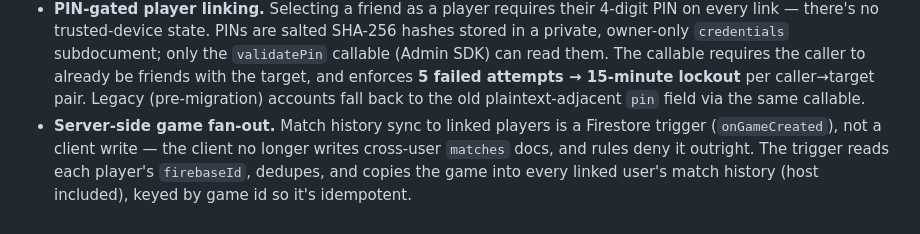
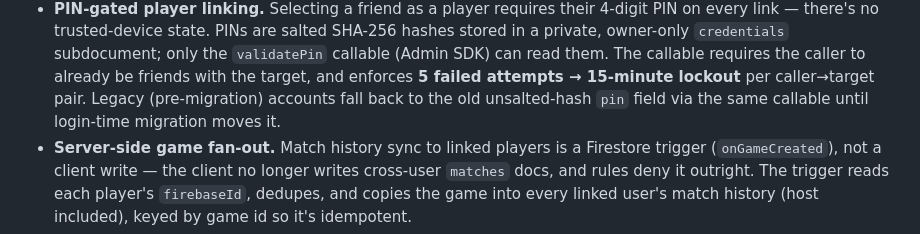
Before and after one commit to Jshewmaker/magic_yeti_v2, a Markdown page: docs/friends_feature_plan.md, the part around the change. Rendered like a GitHub page.

Commit message:
chore: verify friends plan D; close out index

```diff
--- a/docs/friends_feature_plan.md
+++ b/docs/friends_feature_plan.md
@@ -30,8 +30,8 @@ For plan-by-plan status and deploy gates, see
   only the `validatePin` callable (Admin SDK) can read them. The callable
   requires the caller to already be friends with the target, and enforces
   **5 failed attempts → 15-minute lockout** per caller→target pair. Legacy
-  (pre-migration) accounts fall back to the old plaintext-adjacent `pin` field
-  via the same callable.
+  (pre-migration) accounts fall back to the old unsalted-hash `pin` field
+  via the same callable until login-time migration moves it.
 - **Server-side game fan-out.** Match history sync to linked players is a
   Firestore trigger (`onGameCreated`), not a client write — the client no
   longer writes cross-user `matches` docs, and rules deny it outright. The
```
Also changed, not shown: 1 other file.
